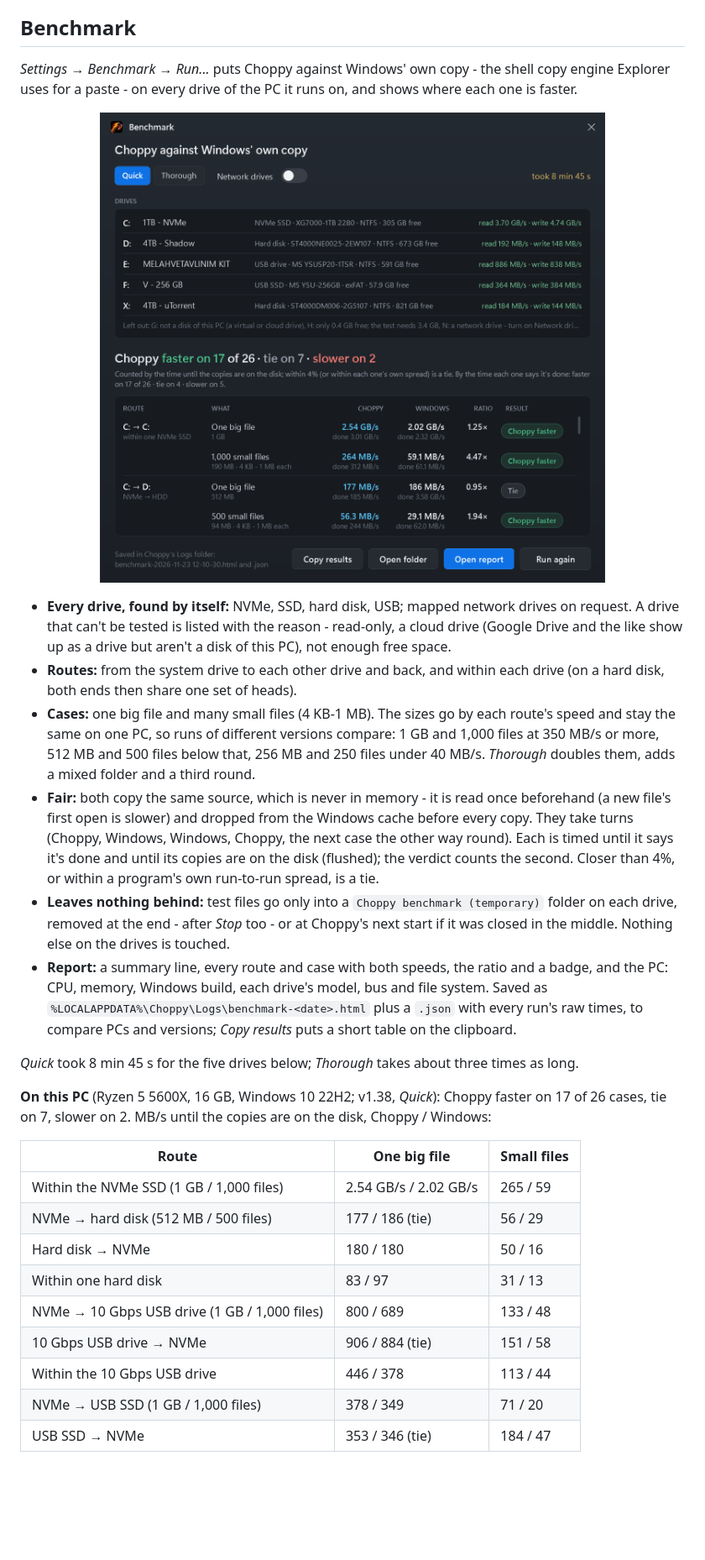
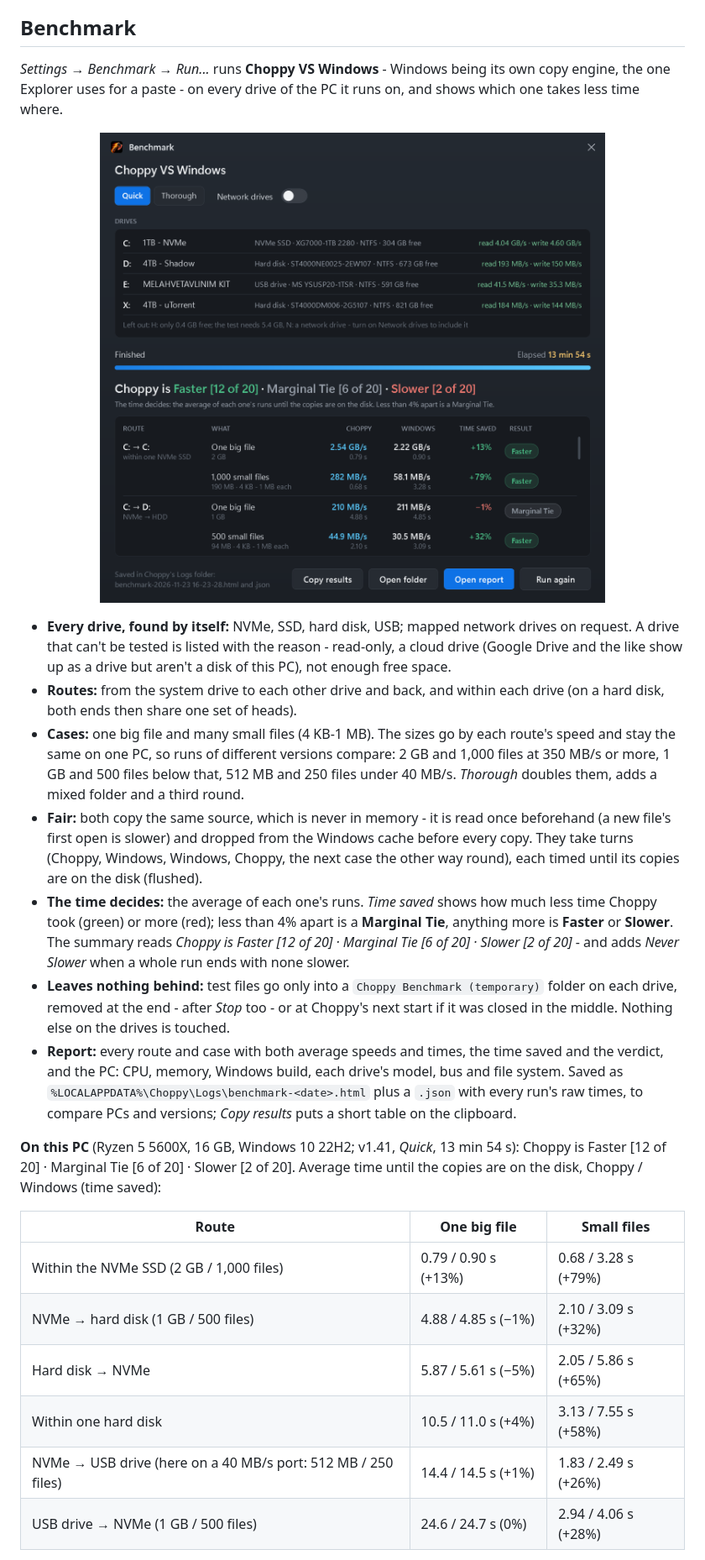
Before and after one commit to 1nstntKaRma/Choppy, a Markdown page: README.md, the part around one of its changes. Shown at 84% size. Drawn GitHub-style; pictures changed too: screenshots/benchmark.png; blank space fills up the shorter version.

```diff
--- a/README.md
+++ b/README.md
@@ -137,6 +138,6 @@ The administrator copy keeps every rule: temporary names, verify (when on) befor
 
 ## Benchmark
 
-*Settings → Benchmark → Run...* puts Choppy against Windows' own copy - the shell copy engine Explorer uses for a paste - on every drive of the PC it runs on, and shows where each one is faster.
+*Settings → Benchmark → Run...* runs **Choppy VS Windows** - Windows being its own copy engine, the one Explorer uses for a paste - on every drive of the PC it runs on, and shows which one takes less time where.
 
 <p align="center">
@@ -145,24 +146,20 @@ The administrator copy keeps every rule: temporary names, verify (when on) befor
 
 - **Every drive, found by itself:** NVMe, SSD, hard disk, USB; mapped network drives on request. A drive that can't be tested is listed with the reason - read-only, a cloud drive (Google Drive and the like show up as a drive but aren't a disk of this PC), not enough free space.
 - **Routes:** from the system drive to each other drive and back, and within each drive (on a hard disk, both ends then share one set of heads).
-- **Cases:** one big file and many small files (4 KB-1 MB). The sizes go by each route's speed and stay the same on one PC, so runs of different versions compare: 1 GB and 1,000 files at 350 MB/s or more, 512 MB and 500 files below that, 256 MB and 250 files under 40 MB/s. *Thorough* doubles them, adds a mixed folder and a third round.
-- **Fair:** both copy the same source, which is never in memory - it is read once beforehand (a new file's first open is slower) and dropped from the Windows cache before every copy. They take turns (Choppy, Windows, Windows, Choppy, the next case the other way round). Each is timed until it says it's done and until its copies are on the disk (flushed); the verdict counts the second. Closer than 4%, or within a program's own run-to-run spread, is a tie.
-- **Leaves nothing behind:** test files go only into a `Choppy benchmark (temporary)` folder on each drive, removed at the end - after *Stop* too - or at Choppy's next start if it was closed in the middle. Nothing else on the drives is touched.
-- **Report:** a summary line, every route and case with both speeds, the ratio and a badge, and the PC: CPU, memory, Windows build, each drive's model, bus and file system. Saved as `%LOCALAPPDATA%\Choppy\Logs\benchmark-<date>.html` plus a `.json` with every run's raw times, to compare PCs and versions; *Copy results* puts a short table on the clipboard.
+- **Cases:** one big file and many small files (4 KB-1 MB). The sizes go by each route's speed and stay the same on one PC, so runs of different versions compare: 2 GB and 1,000 files at 350 MB/s or more, 1 GB and 500 files below that, 512 MB and 250 files under 40 MB/s. *Thorough* doubles them, adds a mixed folder and a third round.
+- **Fair:** both copy the same source, which is never in memory - it is read once beforehand (a new file's first open is slower) and dropped from the Windows cache before every copy. They take turns (Choppy, Windows, Windows, Choppy, the next case the other way round), each timed until its copies are on the disk (flushed).
+- **The time decides:** the average of each one's runs. *Time saved* shows how much less time Choppy took (green) or more (red); less than 4% apart is a **Marginal Tie**, anything more is **Faster** or **Slower**. The summary reads *Choppy is Faster [12 of 20] · Marginal Tie [6 of 20] · Slower [2 of 20]* - and adds *Never Slower* when a whole run ends with none slower.
+- **Leaves nothing behind:** test files go only into a `Choppy Benchmark (temporary)` folder on each drive, removed at the end - after *Stop* too - or at Choppy's next start if it was closed in the middle. Nothing else on the drives is touched.
+- **Report:** every route and case with both average speeds and times, the time saved and the verdict, and the PC: CPU, memory, Windows build, each drive's model, bus and file system. Saved as `%LOCALAPPDATA%\Choppy\Logs\benchmark-<date>.html` plus a `.json` with every run's raw times, to compare PCs and versions; *Copy results* puts a short table on the clipboard.
 
-*Quick* took 8 min 45 s for the five drives below; *Thorough* takes about three times as long.
-
-**On this PC** (Ryzen 5 5600X, 16 GB, Windows 10 22H2; v1.38, *Quick*): Choppy faster on 17 of 26 cases, tie on 7, slower on 2. MB/s until the copies are on the disk, Choppy / Windows:
+**On this PC** (Ryzen 5 5600X, 16 GB, Windows 10 22H2; v1.41, *Quick*, 13 min 54 s): Choppy is Faster [12 of 20] · Marginal Tie [6 of 20] · Slower [2 of 20]. Average time until the copies are on the disk, Choppy / Windows (time saved):
 
 | Route | One big file | Small files |
 |---|---|---|
-| Within the NVMe SSD (1 GB / 1,000 files) | 2.54 GB/s / 2.02 GB/s | 265 / 59 |
-| NVMe → hard disk (512 MB / 500 files) | 177 / 186 (tie) | 56 / 29 |
-| Hard disk → NVMe | 180 / 180 | 50 / 16 |
-| Within one hard disk | 83 / 97 | 31 / 13 |
-| NVMe → 10 Gbps USB drive (1 GB / 1,000 files) | 800 / 689 | 133 / 48 |
-| 10 Gbps USB drive → NVMe | 906 / 884 (tie) | 151 / 58 |
-| Within the 10 Gbps USB drive | 446 / 378 | 113 / 44 |
-| NVMe → USB SSD (1 GB / 1,000 files) | 378 / 349 | 71 / 20 |
-| USB SSD → NVMe | 353 / 346 (tie) | 184 / 47 |
+| Within the NVMe SSD (2 GB / 1,000 files) | 0.79 / 0.90 s (+13%) | 0.68 / 3.28 s (+79%) |
+| NVMe → hard disk (1 GB / 500 files) | 4.88 / 4.85 s (−1%) | 2.10 / 3.09 s (+32%) |
+| Hard disk → NVMe | 5.87 / 5.61 s (−5%) | 2.05 / 5.86 s (+65%) |
+| Within one hard disk | 10.5 / 11.0 s (+4%) | 3.13 / 7.55 s (+58%) |
+| NVMe → USB drive (here on a 40 MB/s port: 512 MB / 250 files) | 14.4 / 14.5 s (+1%) | 1.83 / 2.49 s (+26%) |
+| USB drive → NVMe (1 GB / 500 files) | 24.6 / 24.7 s (0%) | 2.94 / 4.06 s (+28%) |
 
```
Also changed, not shown: other parts of README.md (+5 -6 lines), .github/RELEASE_NOTES.md (+16 -5 lines), screenshots/settings.png, 14 other files.
